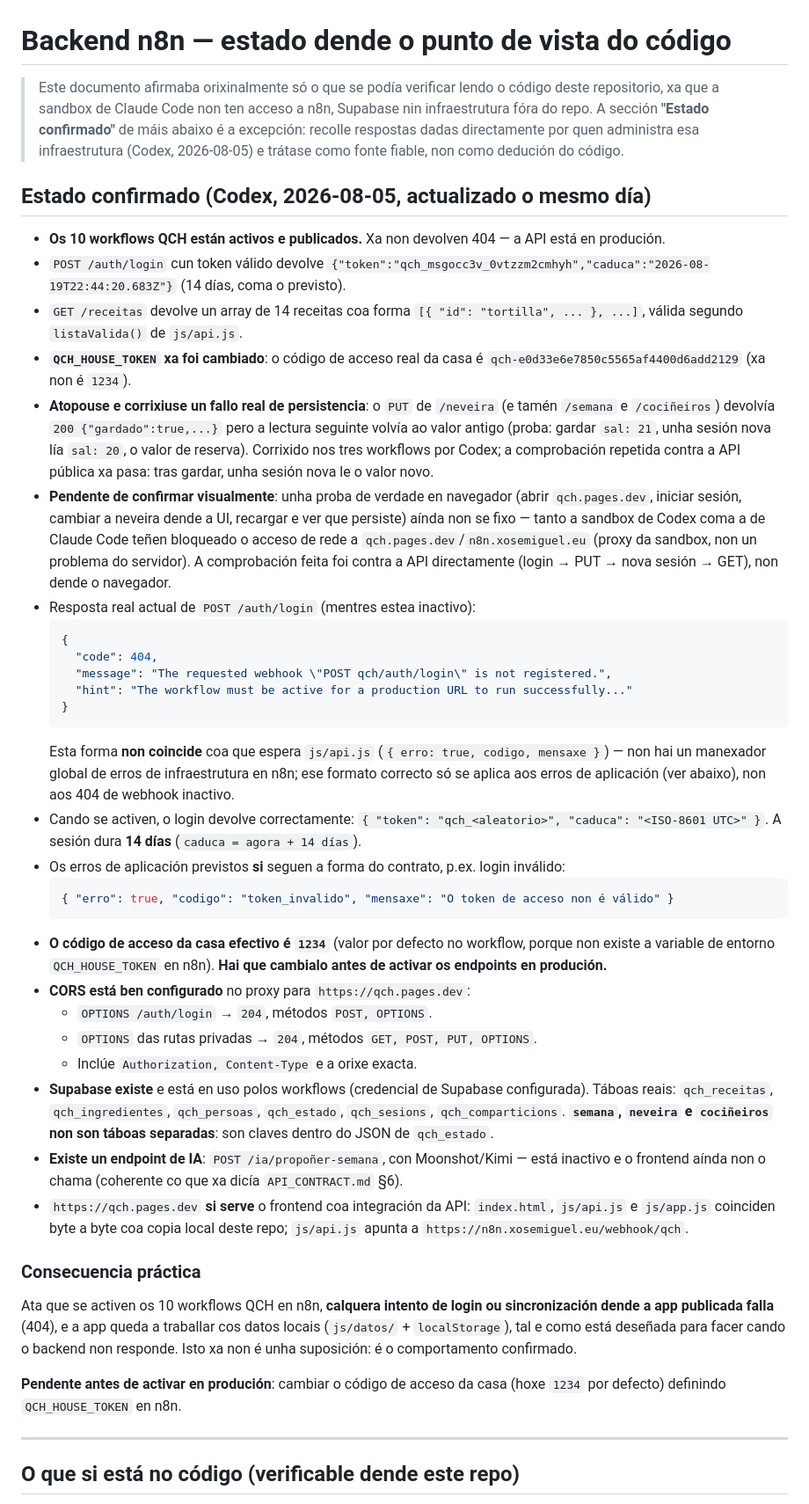
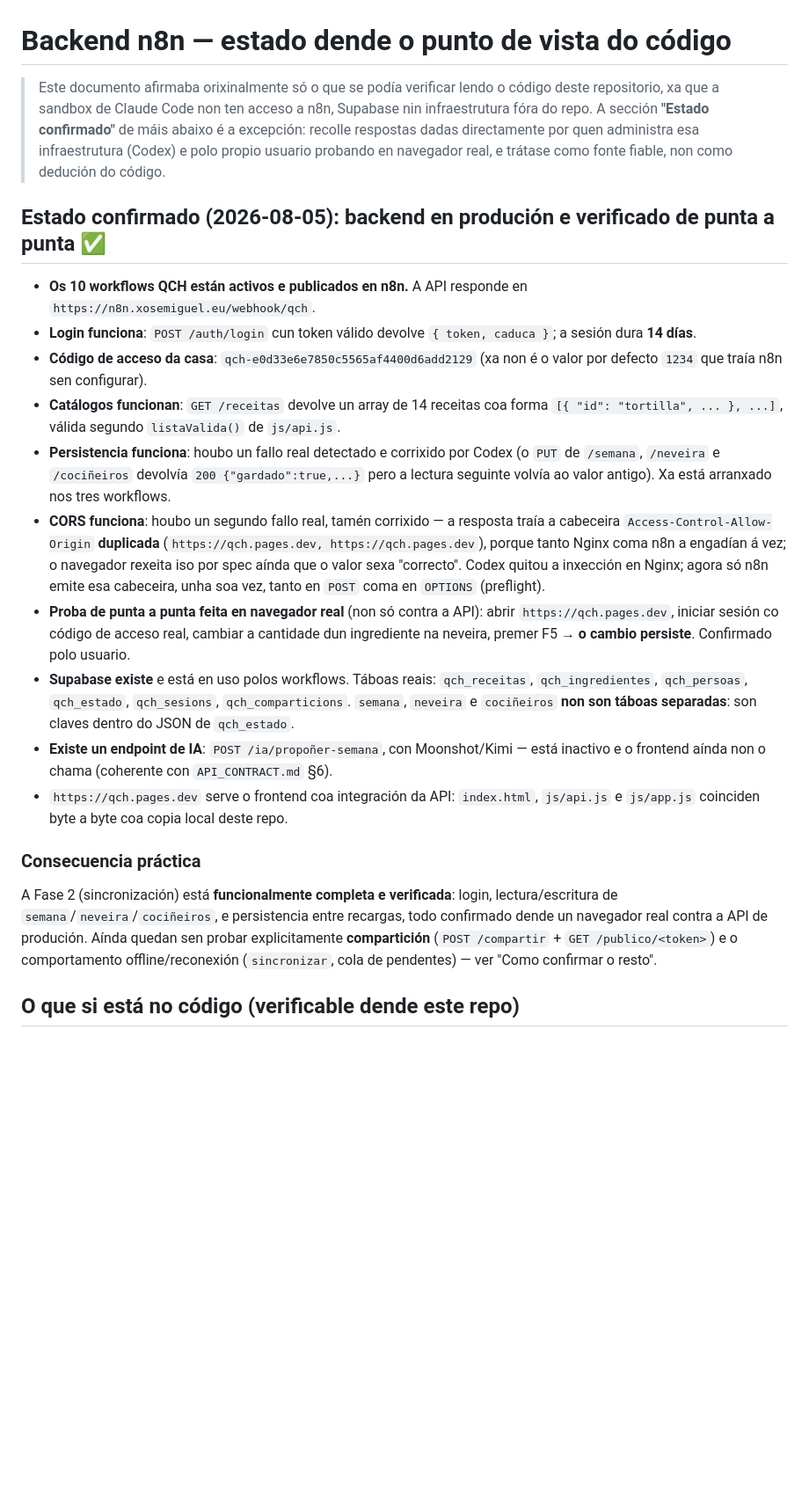
Before and after one commit to GusTempranillo/que-comemos-hoxe, a Markdown page: DOCS/BACKEND_N8N_STATUS.md, the part around one of its changes. Shown at 88% size. Rendered like a GitHub page; blank space fills up the shorter version.

Commit message:
Confirmar Fase 2 completa: login e persistencia verificados en navegador
Diagnosticado e corrixido por Codex un CORS mal formado (cabeceira
Access-Control-Allow-Origin duplicada por Nginx + n8n). Trala
corrección, proba de punta a punta feita en navegador real en
qch.pages.dev: login, cambio na neveira e persistencia tras recargar,
todo confirmado. Marcada a Fase 2 como completada no roadmap.

````diff
--- a/DOCS/BACKEND_N8N_STATUS.md
+++ b/DOCS/BACKEND_N8N_STATUS.md
@@ -1,45 +1,23 @@
 # Backend n8n — estado dende o punto de vista do código
 
-> Este documento afirmaba orixinalmente só o que se podía verificar lendo o código deste repositorio, xa que a sandbox de Claude Code non ten acceso a n8n, Supabase nin infraestrutura fóra do repo. A sección **"Estado confirmado"** de máis abaixo é a excepción: recolle respostas dadas directamente por quen administra esa infraestrutura (Codex, 2026-08-05) e trátase como fonte fiable, non como dedución do código.
+> Este documento afirmaba orixinalmente só o que se podía verificar lendo o código deste repositorio, xa que a sandbox de Claude Code non ten acceso a n8n, Supabase nin infraestrutura fóra do repo. A sección **"Estado confirmado"** de máis abaixo é a excepción: recolle respostas dadas directamente por quen administra esa infraestrutura (Codex) e polo propio usuario probando en navegador real, e trátase como fonte fiable, non como dedución do código.
 
-## Estado confirmado (Codex, 2026-08-05, actualizado o mesmo día)
+## Estado confirmado (2026-08-05): backend en produción e verificado de punta a punta ✅
 
-- **Os 10 workflows QCH están activos e publicados.** Xa non devolven 404 — a API está en produción.
-- `POST /auth/login` cun token válido devolve `{"token":"qch_msgocc3v_0vtzzm2cmhyh","caduca":"2026-08-19T22:44:20.683Z"}` (14 días, coma o previsto).
-- `GET /receitas` devolve un array de 14 receitas coa forma `[{ "id": "tortilla", ... }, ...]`, válida segundo `listaValida()` de `js/api.js`.
-- **`QCH_HOUSE_TOKEN` xa foi cambiado**: o código de acceso real da casa é `qch-e0d33e6e7850c5565af4400d6add2129` (xa non é `1234`).
-- **Atopouse e corrixiuse un fallo real de persistencia**: o `PUT` de `/neveira` (e tamén `/semana` e `/cociñeiros`) devolvía `200 {"gardado":true,...}` pero a lectura seguinte volvía ao valor antigo (proba: gardar `sal: 21`, unha sesión nova lía `sal: 20`, o valor de reserva). Corrixido nos tres workflows por Codex; a comprobación repetida contra a API pública xa pasa: tras gardar, unha sesión nova le o valor novo.
-- **Pendente de confirmar visualmente**: unha proba de verdade en navegador (abrir `qch.pages.dev`, iniciar sesión, cambiar a neveira dende a UI, recargar e ver que persiste) aínda non se fixo — tanto a sandbox de Codex coma a de Claude Code teñen bloqueado o acceso de rede a `qch.pages.dev`/`n8n.xosemiguel.eu` (proxy da sandbox, non un problema do servidor). A comprobación feita foi contra a API directamente (login → PUT → nova sesión → GET), non dende o navegador.
-- Resposta real actual de `POST /auth/login` (mentres estea inactivo):
-  ```json
-  {
-    "code": 404,
-    "message": "The requested webhook \"POST qch/auth/login\" is not registered.",
-    "hint": "The workflow must be active for a production URL to run successfully..."
-  }
-  ```
-  Esta forma **non coincide** coa que espera `js/api.js` (`{ erro: true, codigo, mensaxe }`) — non hai un manexador global de erros de infraestrutura en n8n; ese formato correcto só se aplica aos erros de aplicación (ver abaixo), non aos 404 de webhook inactivo.
-- Cando se activen, o login devolve correctamente: `{ "token": "qch_<aleatorio>", "caduca": "<ISO-8601 UTC>" }`. A sesión dura **14 días** (`caduca = agora + 14 días`).
-- Os erros de aplicación previstos **si** seguen a forma do contrato, p.ex. login inválido:
-  ```json
-  { "erro": true, "codigo": "token_invalido", "mensaxe": "O token de acceso non é válido" }
-  ```
-- **O código de acceso da casa efectivo é `1234`** (valor por defecto no workflow, porque non existe a variable de entorno `QCH_HOUSE_TOKEN` en n8n). **Hai que cambialo antes de activar os endpoints en produción.**
-- **CORS está ben configurado** no proxy para `https://qch.pages.dev`:
-  - `OPTIONS /auth/login` → `204`, métodos `POST, OPTIONS`.
-  - `OPTIONS` das rutas privadas → `204`, métodos `GET, POST, PUT, OPTIONS`.
-  - Inclúe `Authorization, Content-Type` e a orixe exacta.
-- **Supabase existe** e está en uso polos workflows (credencial de Supabase configurada). Táboas reais: `qch_receitas`, `qch_ingredientes`, `qch_persoas`, `qch_estado`, `qch_sesions`, `qch_comparticions`. **`semana`, `neveira` e `cociñeiros` non son táboas separadas**: son claves dentro do JSON de `qch_estado`.
-- **Existe un endpoint de IA**: `POST /ia/propoñer-semana`, con Moonshot/Kimi — está inactivo e o frontend aínda non o chama (coherente co que xa dicía `API_CONTRACT.md` §6).
-- `https://qch.pages.dev` **si serve** o frontend coa integración da API: `index.html`, `js/api.js` e `js/app.js` coinciden byte a byte coa copia local deste repo; `js/api.js` apunta a `https://n8n.xosemiguel.eu/webhook/qch`.
+- **Os 10 workflows QCH están activos e publicados en n8n.** A API responde en `https://n8n.xosemiguel.eu/webhook/qch`.
+- **Login funciona**: `POST /auth/login` cun token válido devolve `{ token, caduca }`; a sesión dura **14 días**.
+- **Código de acceso da casa**: `qch-e0d33e6e7850c5565af4400d6add2129` (xa non é o valor por defecto `1234` que traía n8n sen configurar).
+- **Catálogos funcionan**: `GET /receitas` devolve un array de 14 receitas coa forma `[{ "id": "tortilla", ... }, ...]`, válida segundo `listaValida()` de `js/api.js`.
+- **Persistencia funciona**: houbo un fallo real detectado e corrixido por Codex (o `PUT` de `/semana`, `/neveira` e `/cociñeiros` devolvía `200 {"gardado":true,...}` pero a lectura seguinte volvía ao valor antigo). Xa está arranxado nos tres workflows.
+- **CORS funciona**: houbo un segundo fallo real, tamén corrixido — a resposta traía a cabeceira `Access-Control-Allow-Origin` **duplicada** (`https://qch.pages.dev, https://qch.pages.dev`), porque tanto Nginx coma n8n a engadían á vez; o navegador rexeita iso por spec aínda que o valor sexa "correcto". Codex quitou a inxección en Nginx; agora só n8n emite esa cabeceira, unha soa vez, tanto en `POST` coma en `OPTIONS` (preflight).
+- **Proba de punta a punta feita en navegador real** (non só contra a API): abrir `https://qch.pages.dev`, iniciar sesión co código de acceso real, cambiar a cantidade dun ingrediente na neveira, premer F5 → **o cambio persiste**. Confirmado polo usuario.
+- **Supabase existe** e está en uso polos workflows. Táboas reais: `qch_receitas`, `qch_ingredientes`, `qch_persoas`, `qch_estado`, `qch_sesions`, `qch_comparticions`. `semana`, `neveira` e `cociñeiros` **non son táboas separadas**: son claves dentro do JSON de `qch_estado`.
+- **Existe un endpoint de IA**: `POST /ia/propoñer-semana`, con Moonshot/Kimi — está inactivo e o frontend aínda non o chama (coherente con `API_CONTRACT.md` §6).
+- `https://qch.pages.dev` serve o frontend coa integración da API: `index.html`, `js/api.js` e `js/app.js` coinciden byte a byte coa copia local deste repo.
 
 ### Consecuencia práctica
 
-Ata que se activen os 10 workflows QCH en n8n, **calquera intento de login ou sincronización dende a app publicada falla** (404), e a app queda a traballar cos datos locais (`js/datos/` + `localStorage`), tal e como está deseñada para facer cando o backend non responde. Isto xa non é unha suposición: é o comportamento confirmado.
-
-**Pendente antes de activar en produción**: cambiar o código de acceso da casa (hoxe `1234` por defecto) definindo `QCH_HOUSE_TOKEN` en n8n.
-
----
+A Fase 2 (sincronización) está **funcionalmente completa e verificada**: login, lectura/escritura de `semana`/`neveira`/`cociñeiros`, e persistencia entre recargas, todo confirmado dende un navegador real contra a API de produción. Aínda quedan sen probar explicitamente **compartición** (`POST /compartir` + `GET /publico/<token>`) e o comportamento offline/reconexión (`sincronizar`, cola de pendentes) — ver "Como confirmar o resto".
 
 ## O que si está no código (verificable dende este repo)
 
````
Also changed, not shown: other parts of DOCS/BACKEND_N8N_STATUS.md (+5 -5 lines), DOCS/ROADMAP.md (+1 -1 lines).
